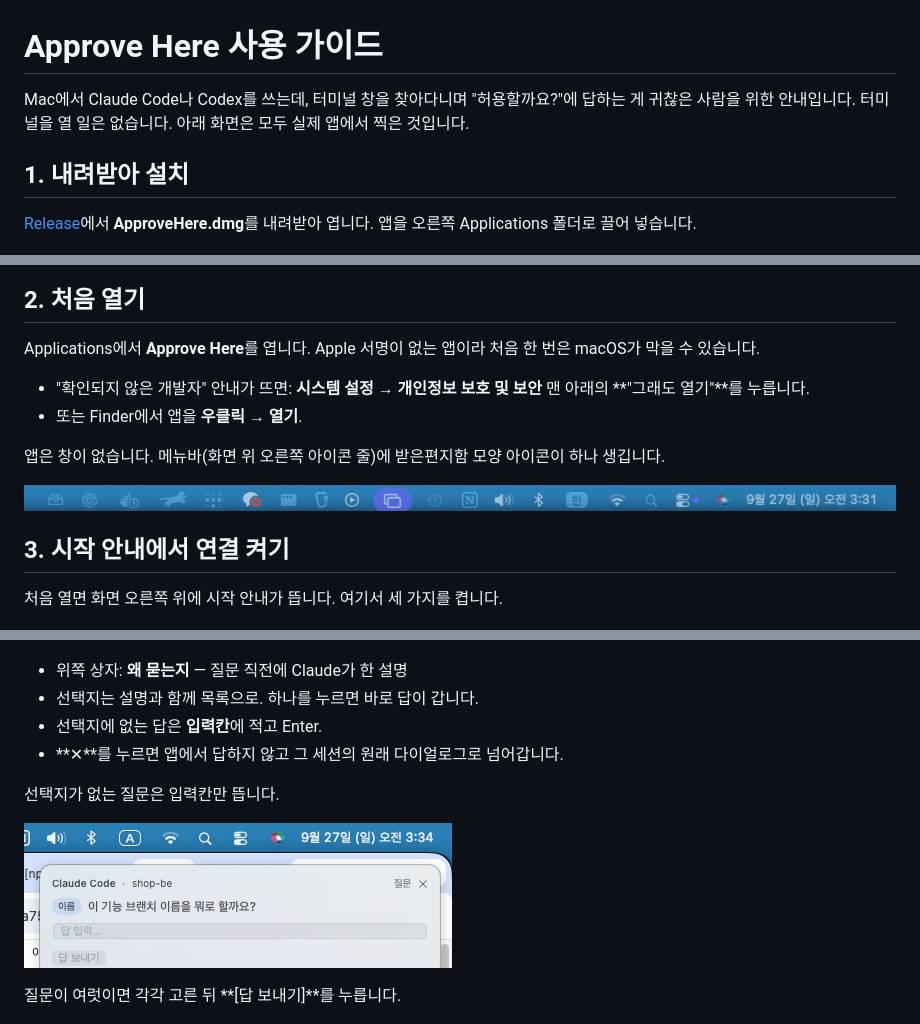
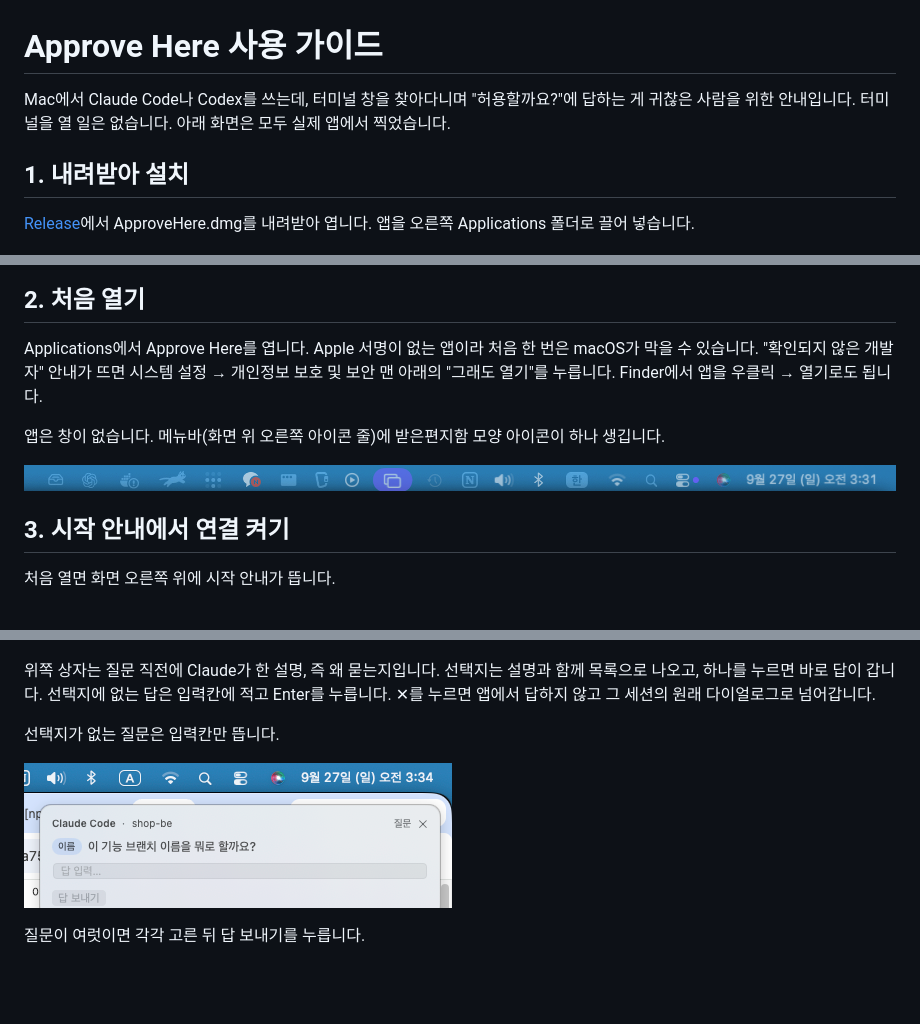
Before and after one commit to SungHoonKim-Ski/approve-here, a Markdown page: docs/GUIDE.md, 3 parts joined by grey strips. GitHub-like rendering; blank space fills up the shorter version.

```diff
--- a/docs/GUIDE.md
+++ b/docs/GUIDE.md
@@ -1,19 +1,16 @@
 # Approve Here 사용 가이드
 
-Mac에서 Claude Code나 Codex를 쓰는데, 터미널 창을 찾아다니며 "허용할까요?"에 답하는 게 귀찮은 사람을 위한 안내입니다. 터미널을 열 일은 없습니다. 아래 화면은 모두 실제 앱에서 찍은 것입니다.
+Mac에서 Claude Code나 Codex를 쓰는데, 터미널 창을 찾아다니며 "허용할까요?"에 답하는 게 귀찮은 사람을 위한 안내입니다. 터미널을 열 일은 없습니다. 아래 화면은 모두 실제 앱에서 찍었습니다.
 
 ## 1. 내려받아 설치
 
-[Release](https://github.com/SungHoonKim-Ski/approve-here/releases/latest)에서 **ApproveHere.dmg**를 내려받아 엽니다. 앱을 오른쪽 Applications 폴더로 끌어 넣습니다.
+[Release](https://github.com/SungHoonKim-Ski/approve-here/releases/latest)에서 ApproveHere.dmg를 내려받아 엽니다. 앱을 오른쪽 Applications 폴더로 끌어 넣습니다.
 
 ![DMG](guide/dmg.png)
 
 ## 2. 처음 열기
 
-Applications에서 **Approve Here**를 엽니다. Apple 서명이 없는 앱이라 처음 한 번은 macOS가 막을 수 있습니다.
-
-- "확인되지 않은 개발자" 안내가 뜨면: **시스템 설정 → 개인정보 보호 및 보안** 맨 아래의 **"그래도 열기"**를 누릅니다.
-- 또는 Finder에서 앱을 **우클릭 → 열기**.
+Applications에서 Approve Here를 엽니다. Apple 서명이 없는 앱이라 처음 한 번은 macOS가 막을 수 있습니다. "확인되지 않은 개발자" 안내가 뜨면 시스템 설정 → 개인정보 보호 및 보안 맨 아래의 "그래도 열기"를 누릅니다. Finder에서 앱을 우클릭 → 열기로도 됩니다.
 
 앱은 창이 없습니다. 메뉴바(화면 위 오른쪽 아이콘 줄)에 받은편지함 모양 아이콘이 하나 생깁니다.
 
@@ -21,7 +18,7 @@ Applications에서 **Approve Here**를 엽니다. Apple 서명이 없는 앱이
 
 ## 3. 시작 안내에서 연결 켜기
 
-처음 열면 화면 오른쪽 위에 시작 안내가 뜹니다. 여기서 세 가지를 켭니다.
+처음 열면 화면 오른쪽 위에 시작 안내가 뜹니다.
 
 ![시작 안내](guide/onboarding.png)
 
@@ -57,16 +54,13 @@ Claude가 선택지를 주며 물을 때(`AskUserQuestion`)는 질문 카드가
 
 ![질문 카드](guide/card-question.png)
 
-- 위쪽 상자: **왜 묻는지** — 질문 직전에 Claude가 한 설명
-- 선택지는 설명과 함께 목록으로. 하나를 누르면 바로 답이 갑니다.
-- 선택지에 없는 답은 **입력칸**에 적고 Enter.
-- **✕**를 누르면 앱에서 답하지 않고 그 세션의 원래 다이얼로그로 넘어갑니다.
+위쪽 상자는 질문 직전에 Claude가 한 설명, 즉 왜 묻는지입니다. 선택지는 설명과 함께 목록으로 나오고, 하나를 누르면 바로 답이 갑니다. 선택지에 없는 답은 입력칸에 적고 Enter를 누릅니다. ✕를 누르면 앱에서 답하지 않고 그 세션의 원래 다이얼로그로 넘어갑니다.
 
 선택지가 없는 질문은 입력칸만 뜹니다.
 
 ![자유 입력 질문](guide/card-freetext.png)
 
-질문이 여럿이면 각각 고른 뒤 **[답 보내기]**를 누릅니다.
+질문이 여럿이면 각각 고른 뒤 답 보내기를 누릅니다.
 
 ![질문 두 개](guide/card-two-questions.png)
 
```
Also changed, not shown: other parts of docs/GUIDE.md (+27 -25 lines).
